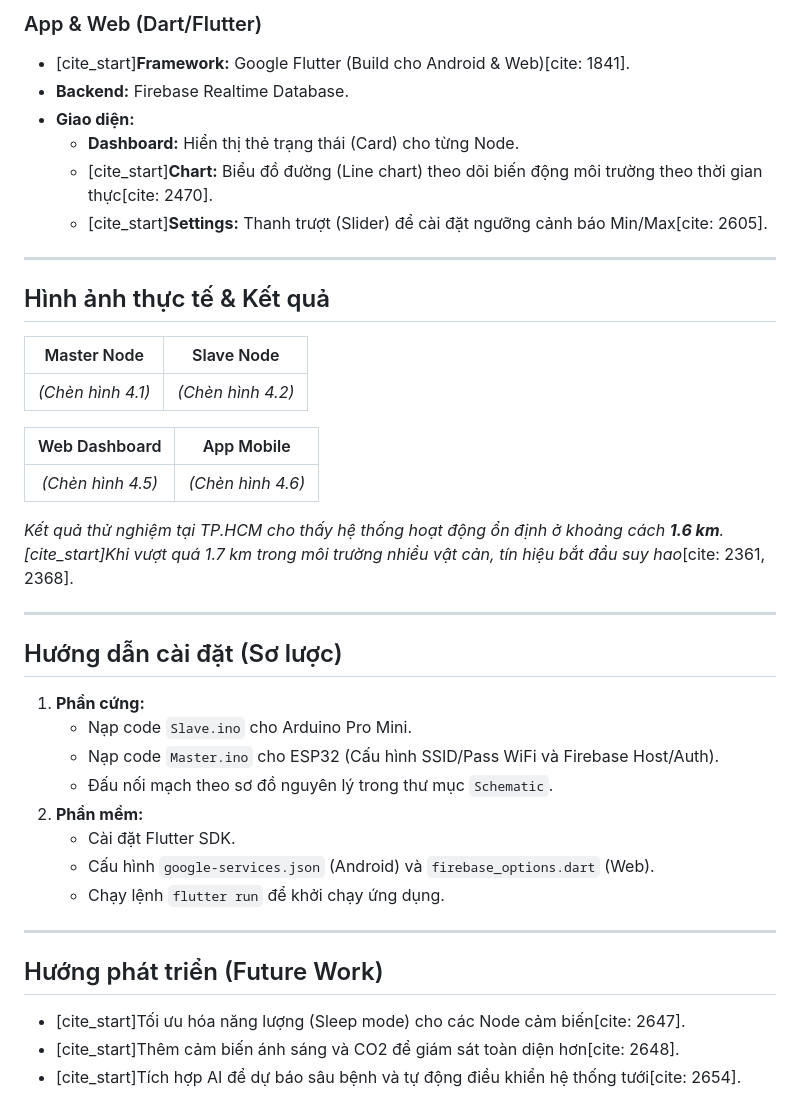
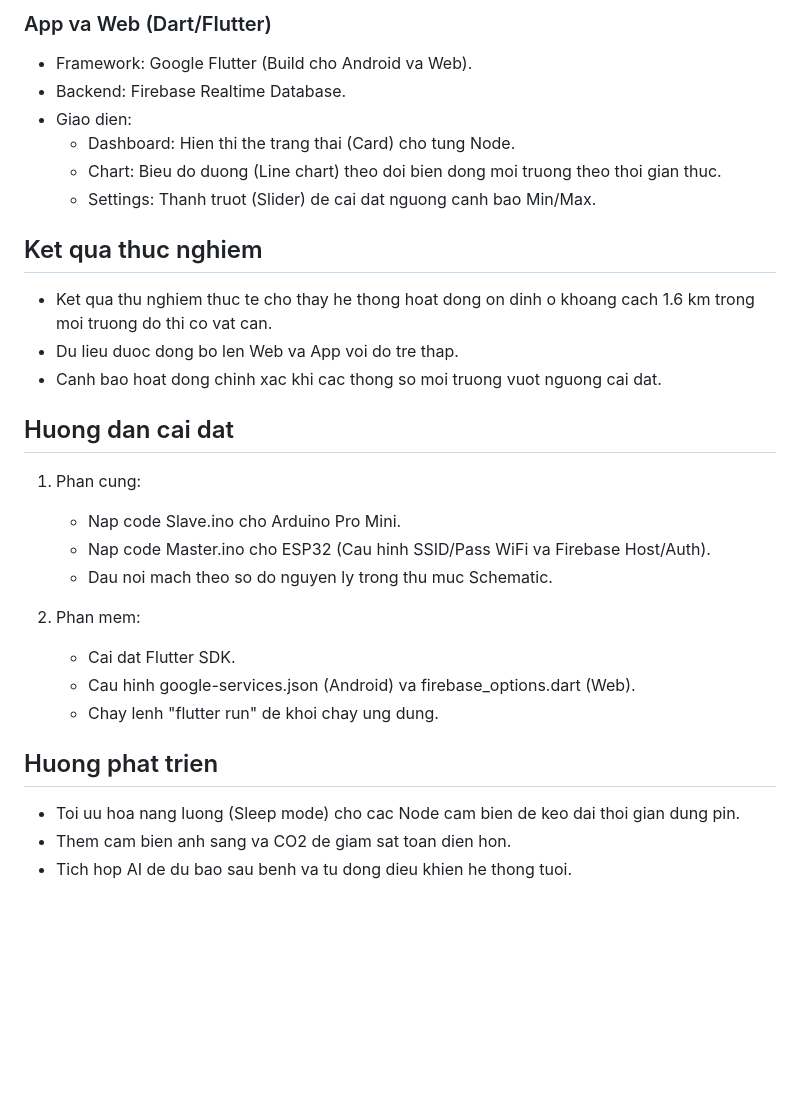
Before and after one commit to minhh24/GinsengGuard-IoT, a Markdown page: README.md, the part around one of its changes. Rendered like a GitHub page; blank space fills up the shorter version.

```diff
--- a/README.md
+++ b/README.md
@@ -52,42 +53,31 @@ Hệ thống hoạt động theo mô hình **Master-Slave**:
 
-### App & Web (Dart/Flutter)
-* [cite_start]**Framework:** Google Flutter (Build cho Android & Web)[cite: 1841].
-* **Backend:** Firebase Realtime Database.
-* **Giao diện:**
-    * **Dashboard:** Hiển thị thẻ trạng thái (Card) cho từng Node.
-    * [cite_start]**Chart:** Biểu đồ đường (Line chart) theo dõi biến động môi trường theo thời gian thực[cite: 2470].
-    * [cite_start]**Settings:** Thanh trượt (Slider) để cài đặt ngưỡng cảnh báo Min/Max[cite: 2605].
+### App va Web (Dart/Flutter)
+* Framework: Google Flutter (Build cho Android va Web).
+* Backend: Firebase Realtime Database.
+* Giao dien:
+    * Dashboard: Hien thi the trang thai (Card) cho tung Node.
+    * Chart: Bieu do duong (Line chart) theo doi bien dong moi truong theo thoi gian thuc.
+    * Settings: Thanh truot (Slider) de cai dat nguong canh bao Min/Max.
 
----
+## Ket qua thuc nghiem
 
-##  Hình ảnh thực tế & Kết quả
+* Ket qua thu nghiem thuc te cho thay he thong hoat dong on dinh o khoang cach 1.6 km trong moi truong do thi co vat can.
+* Du lieu duoc dong bo len Web va App voi do tre thap.
+* Canh bao hoat dong chinh xac khi cac thong so moi truong vuot nguong cai dat.
 
-| Master Node | Slave Node |
-|:---:|:---:|
-| *(Chèn hình 4.1)* | *(Chèn hình 4.2)* |
+## Huong dan cai dat
 
-| Web Dashboard | App Mobile |
-|:---:|:---:|
-| *(Chèn hình 4.5)* | *(Chèn hình 4.6)* |
+1. Phan cung:
+    * Nap code Slave.ino cho Arduino Pro Mini.
+    * Nap code Master.ino cho ESP32 (Cau hinh SSID/Pass WiFi va Firebase Host/Auth).
+    * Dau noi mach theo so do nguyen ly trong thu muc Schematic.
 
-*Kết quả thử nghiệm tại TP.HCM cho thấy hệ thống hoạt động ổn định ở khoảng cách **1.6 km**. [cite_start]Khi vượt quá 1.7 km trong môi trường nhiều vật cản, tín hiệu bắt đầu suy hao*[cite: 2361, 2368].
+2. Phan mem:
+    * Cai dat Flutter SDK.
+    * Cau hinh google-services.json (Android) va firebase_options.dart (Web).
+    * Chay lenh "flutter run" de khoi chay ung dung.
 
----
-
-##  Hướng dẫn cài đặt (Sơ lược)
-
-1.  **Phần cứng:**
-    * Nạp code `Slave.ino` cho Arduino Pro Mini.
-    * Nạp code `Master.ino` cho ESP32 (Cấu hình SSID/Pass WiFi và Firebase Host/Auth).
-    * Đấu nối mạch theo sơ đồ nguyên lý trong thư mục `Schematic`.
-2.  **Phần mềm:**
-    * Cài đặt Flutter SDK.
-    * Cấu hình `google-services.json` (Android) và `firebase_options.dart` (Web).
-    * Chạy lệnh `flutter run` để khởi chạy ứng dụng.
-
----
-
-##  Hướng phát triển (Future Work)
-* [cite_start]Tối ưu hóa năng lượng (Sleep mode) cho các Node cảm biến[cite: 2647].
-* [cite_start]Thêm cảm biến ánh sáng và CO2 để giám sát toàn diện hơn[cite: 2648].
-* [cite_start]Tích hợp AI để dự báo sâu bệnh và tự động điều khiển hệ thống tưới[cite: 2654].
+## Huong phat trien
+* Toi uu hoa nang luong (Sleep mode) cho cac Node cam bien de keo dai thoi gian dung pin.
+* Them cam bien anh sang va CO2 de giam sat toan dien hon.
+* Tich hop AI de du bao sau benh va tu dong dieu khien he thong tuoi.
```
Also changed, not shown: other parts of README.md (+39 -38 lines).
